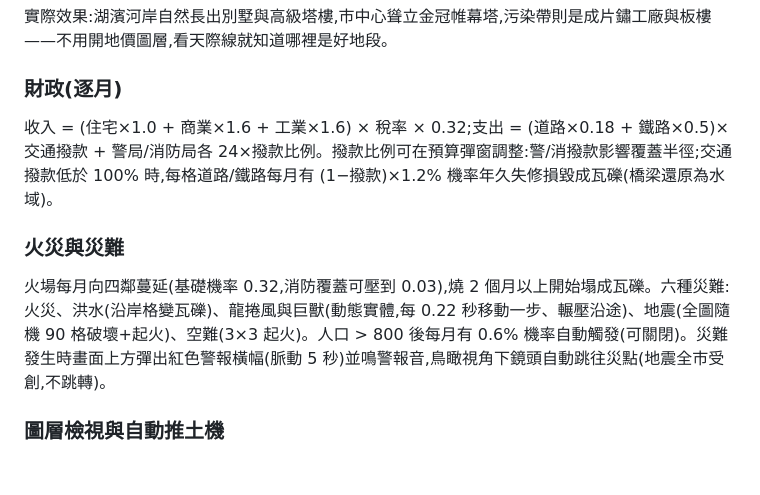
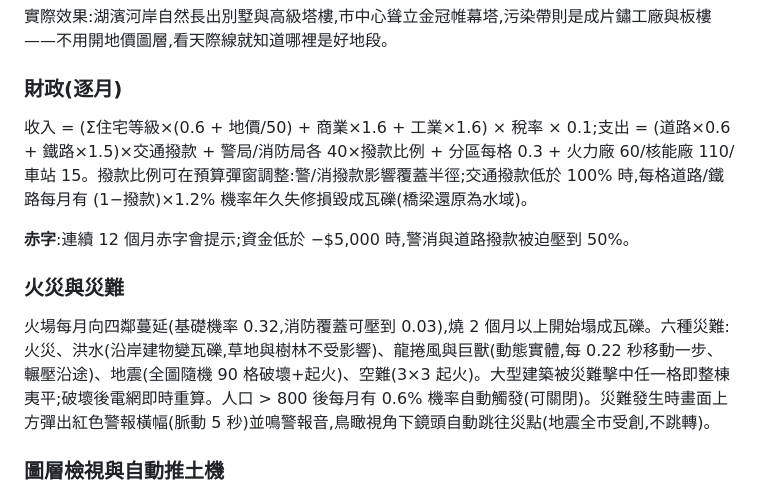
Before and after one commit to pondahai/simcity3d, a Markdown page: README.md, the part around one of its changes. Rendered like a GitHub page; blank space fills up the shorter version.

```diff
--- a/README.md
+++ b/README.md
@@ -85,11 +95,13 @@ python -X utf8 build.py    # 將 part1~part5 組裝成 立體模擬城市.html(W
 
 ### 財政(逐月)
 
-收入 = (住宅×1.0 + 商業×1.6 + 工業×1.6) × 稅率 × 0.32;支出 = (道路×0.18 + 鐵路×0.5)×交通撥款 + 警局/消防局各 24×撥款比例。撥款比例可在預算彈窗調整:警/消撥款影響覆蓋半徑;交通撥款低於 100% 時,每格道路/鐵路每月有 (1−撥款)×1.2% 機率年久失修損毀成瓦礫(橋梁還原為水域)。
+收入 = (Σ住宅等級×(0.6 + 地價/50) + 商業×1.6 + 工業×1.6) × 稅率 × 0.1;支出 = (道路×0.6 + 鐵路×1.5)×交通撥款 + 警局/消防局各 40×撥款比例 + 分區每格 0.3 + 火力廠 60/核能廠 110/車站 15。撥款比例可在預算彈窗調整:警/消撥款影響覆蓋半徑;交通撥款低於 100% 時,每格道路/鐵路每月有 (1−撥款)×1.2% 機率年久失修損毀成瓦礫(橋梁還原為水域)。
+
+**赤字**:連續 12 個月赤字會提示;資金低於 −$5,000 時,警消與道路撥款被迫壓到 50%。
 
 ### 火災與災難
 
-火場每月向四鄰蔓延(基礎機率 0.32,消防覆蓋可壓到 0.03),燒 2 個月以上開始塌成瓦礫。六種災難:火災、洪水(沿岸格變瓦礫)、龍捲風與巨獸(動態實體,每 0.22 秒移動一步、輾壓沿途)、地震(全圖隨機 90 格破壞+起火)、空難(3×3 起火)。人口 > 800 後每月有 0.6% 機率自動觸發(可關閉)。災難發生時畫面上方彈出紅色警報橫幅(脈動 5 秒)並鳴警報音,鳥瞰視角下鏡頭自動跳往災點(地震全市受創,不跳轉)。
+火場每月向四鄰蔓延(基礎機率 0.32,消防覆蓋可壓到 0.03),燒 2 個月以上開始塌成瓦礫。六種災難:火災、洪水(沿岸建物變瓦礫,草地與樹林不受影響)、龍捲風與巨獸(動態實體,每 0.22 秒移動一步、輾壓沿途)、地震(全圖隨機 90 格破壞+起火)、空難(3×3 起火)。大型建築被災難擊中任一格即整棟夷平;破壞後電網即時重算。人口 > 800 後每月有 0.6% 機率自動觸發(可關閉)。災難發生時畫面上方彈出紅色警報橫幅(脈動 5 秒)並鳴警報音,鳥瞰視角下鏡頭自動跳往災點(地震全市受創,不跳轉)。
 
 ### 圖層檢視與自動推土機
 
```
Also changed, not shown: other parts of README.md (+20 -10 lines).
